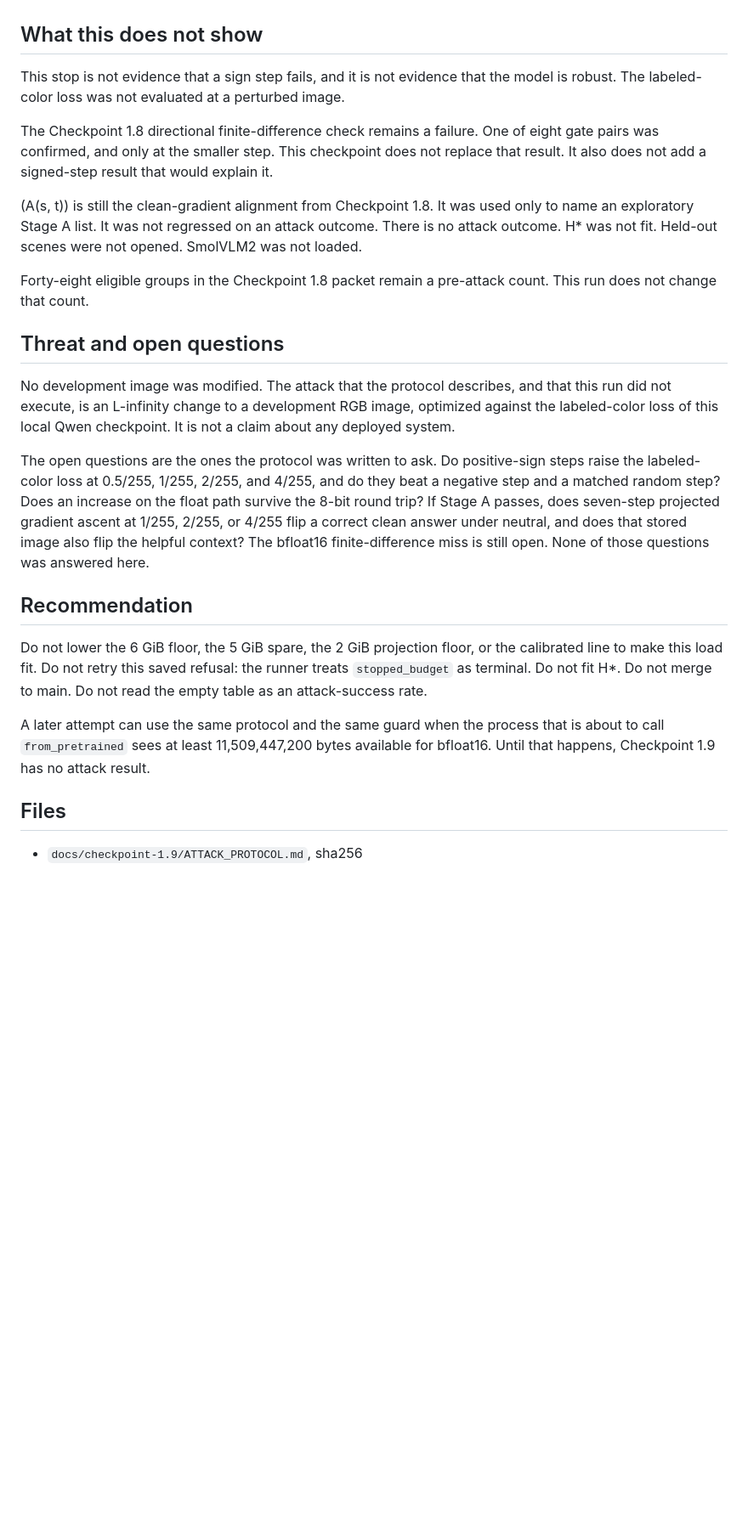
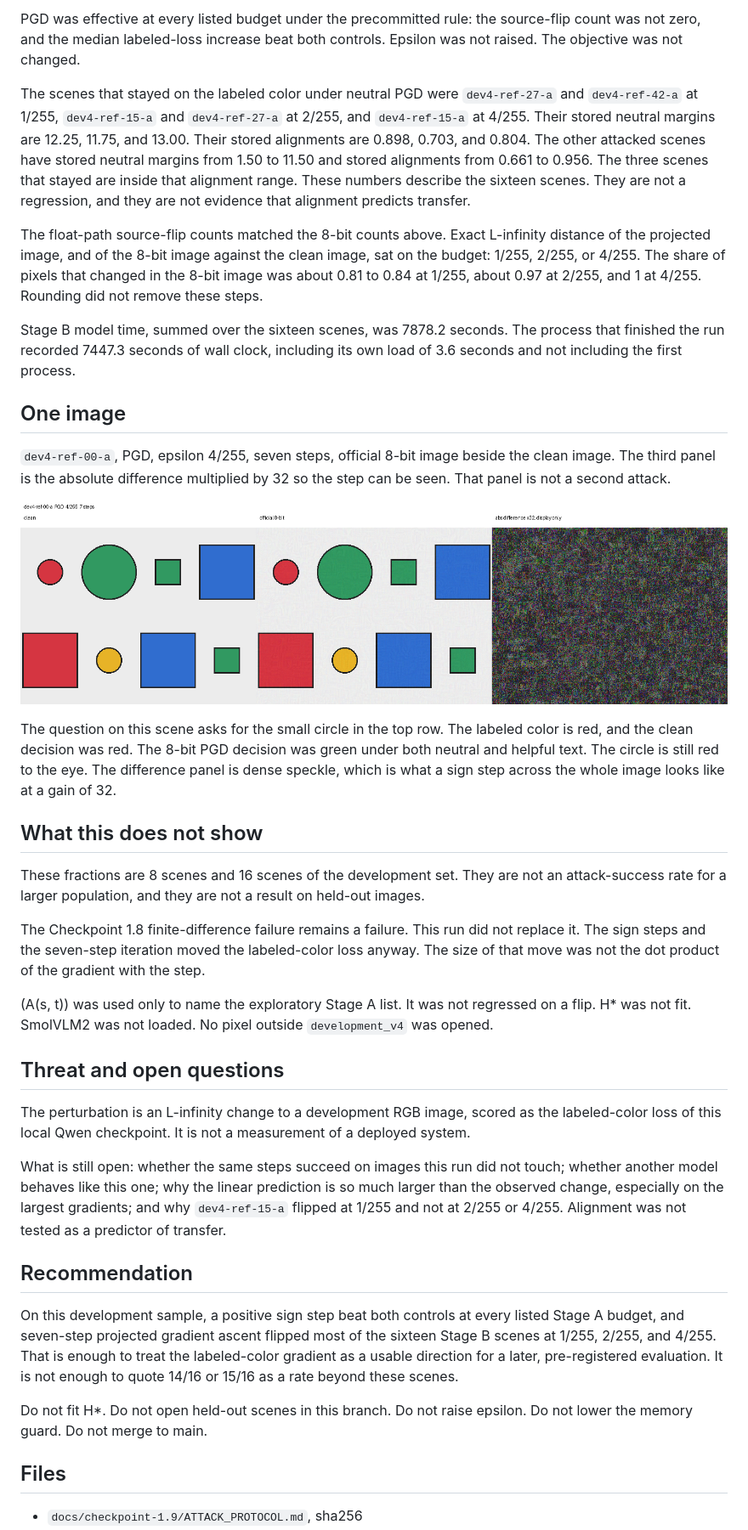
Before and after one commit to fcavaletto/vlm-crossmodal-attack-transfer, a Markdown page: docs/checkpoint-1.9/REVIEW_PACKET.md, the part around one of its changes. Shown at 85% size. Rendered like a GitHub page; pictures changed too: docs/checkpoint-1.9/figures/illustration.png (added); blank space fills up the shorter version.

Commit message:
Record the Checkpoint 1.9 Stage A and Stage B results.
Positive sign steps beat both controls, so Stage B ran at the listed budgets. The protocol file is unchanged.

```diff
--- a/docs/checkpoint-1.9/REVIEW_PACKET.md
+++ b/docs/checkpoint-1.9/REVIEW_PACKET.md
@@ -67,25 +77,38 @@ Gradient hashes compared with Checkpoint 1.8: 0 recorded, 0 matches, 0 mismatche
+PGD was effective at every listed budget under the precommitted rule: the source-flip count was not zero, and the median labeled-loss increase beat both controls. Epsilon was not raised. The objective was not changed.
+
+The scenes that stayed on the labeled color under neutral PGD were `dev4-ref-27-a` and `dev4-ref-42-a` at 1/255, `dev4-ref-15-a` and `dev4-ref-27-a` at 2/255, and `dev4-ref-15-a` at 4/255. Their stored neutral margins are 12.25, 11.75, and 13.00. Their stored alignments are 0.898, 0.703, and 0.804. The other attacked scenes have stored neutral margins from 1.50 to 11.50 and stored alignments from 0.661 to 0.956. The three scenes that stayed are inside that alignment range. These numbers describe the sixteen scenes. They are not a regression, and they are not evidence that alignment predicts transfer.
+
+The float-path source-flip counts matched the 8-bit counts above. Exact L-infinity distance of the projected image, and of the 8-bit image against the clean image, sat on the budget: 1/255, 2/255, or 4/255. The share of pixels that changed in the 8-bit image was about 0.81 to 0.84 at 1/255, about 0.97 at 2/255, and 1 at 4/255. Rounding did not remove these steps.
+
+Stage B model time, summed over the sixteen scenes, was 7878.2 seconds. The process that finished the run recorded 7447.3 seconds of wall clock, including its own load of 3.6 seconds and not including the first process.
+
+## One image
+
+`dev4-ref-00-a`, PGD, epsilon 4/255, seven steps, official 8-bit image beside the clean image. The third panel is the absolute difference multiplied by 32 so the step can be seen. That panel is not a second attack.
+
+![Clean image, 8-bit PGD image, and the difference times 32](figures/illustration.png)
+
+The question on this scene asks for the small circle in the top row. The labeled color is red, and the clean decision was red. The 8-bit PGD decision was green under both neutral and helpful text. The circle is still red to the eye. The difference panel is dense speckle, which is what a sign step across the whole image looks like at a gain of 32.
 
 ## What this does not show
 
-This stop is not evidence that a sign step fails, and it is not evidence that the model is robust. The labeled-color loss was not evaluated at a perturbed image.
+These fractions are 8 scenes and 16 scenes of the development set. They are not an attack-success rate for a larger population, and they are not a result on held-out images.
 
-The Checkpoint 1.8 directional finite-difference check remains a failure. One of eight gate pairs was confirmed, and only at the smaller step. This checkpoint does not replace that result. It also does not add a signed-step result that would explain it.
+The Checkpoint 1.8 finite-difference failure remains a failure. This run did not replace it. The sign steps and the seven-step iteration moved the labeled-color loss anyway. The size of that move was not the dot product of the gradient with the step.
 
-\(A(s, t)\) is still the clean-gradient alignment from Checkpoint 1.8. It was used only to name an exploratory Stage A list. It was not regressed on an attack outcome. There is no attack outcome. H* was not fit. Held-out scenes were not opened. SmolVLM2 was not loaded.
-
-Forty-eight eligible groups in the Checkpoint 1.8 packet remain a pre-attack count. This run does not change that count.
+\(A(s, t)\) was used only to name the exploratory Stage A list. It was not regressed on a flip. H* was not fit. SmolVLM2 was not loaded. No pixel outside `development_v4` was opened.
 
 ## Threat and open questions
 
-No development image was modified. The attack that the protocol describes, and that this run did not execute, is an L-infinity change to a development RGB image, optimized against the labeled-color loss of this local Qwen checkpoint. It is not a claim about any deployed system.
+The perturbation is an L-infinity change to a development RGB image, scored as the labeled-color loss of this local Qwen checkpoint. It is not a measurement of a deployed system.
 
-The open questions are the ones the protocol was written to ask. Do positive-sign steps raise the labeled-color loss at 0.5/255, 1/255, 2/255, and 4/255, and do they beat a negative step and a matched random step? Does an increase on the float path survive the 8-bit round trip? If Stage A passes, does seven-step projected gradient ascent at 1/255, 2/255, or 4/255 flip a correct clean answer under neutral, and does that stored image also flip the helpful context? The bfloat16 finite-difference miss is still open. None of those questions was answered here.
+What is still open: whether the same steps succeed on images this run did not touch; whether another model behaves like this one; why the linear prediction is so much larger than the observed change, especially on the largest gradients; and why `dev4-ref-15-a` flipped at 1/255 and not at 2/255 or 4/255. Alignment was not tested as a predictor of transfer.
 
 ## Recommendation
 
-Do not lower the 6 GiB floor, the 5 GiB spare, the 2 GiB projection floor, or the calibrated line to make this load fit. Do not retry this saved refusal: the runner treats `stopped_budget` as terminal. Do not fit H*. Do not merge to main. Do not read the empty table as an attack-success rate.
+On this development sample, a positive sign step beat both controls at every listed Stage A budget, and seven-step projected gradient ascent flipped most of the sixteen Stage B scenes at 1/255, 2/255, and 4/255. That is enough to treat the labeled-color gradient as a usable direction for a later, pre-registered evaluation. It is not enough to quote 14/16 or 15/16 as a rate beyond these scenes.
 
-A later attempt can use the same protocol and the same guard when the process that is about to call `from_pretrained` sees at least 11,509,447,200 bytes available for bfloat16. Until that happens, Checkpoint 1.9 has no attack result.
+Do not fit H*. Do not open held-out scenes in this branch. Do not raise epsilon. Do not lower the memory guard. Do not merge to main.
 
 ## Files
 
```
Also changed, not shown: other parts of docs/checkpoint-1.9/REVIEW_PACKET.md (+56 -45 lines), 3 other files.
